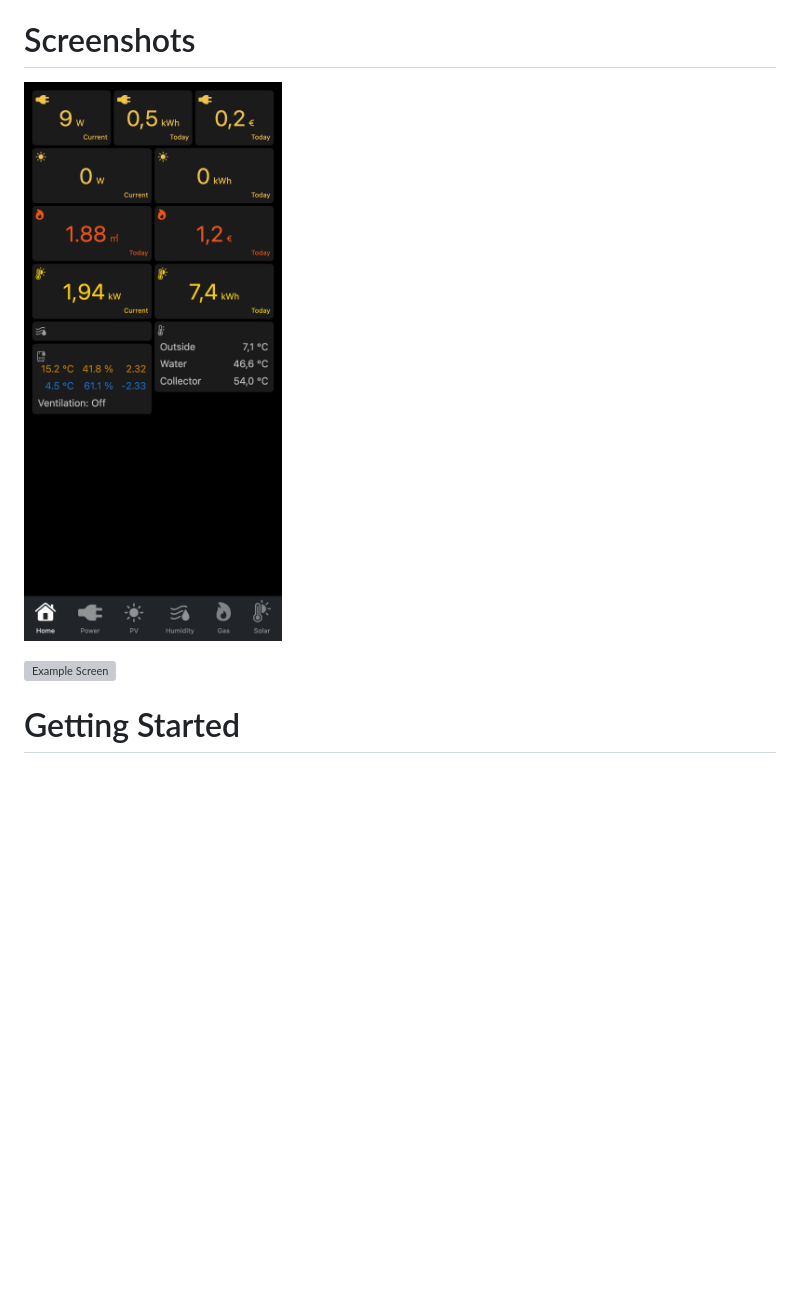
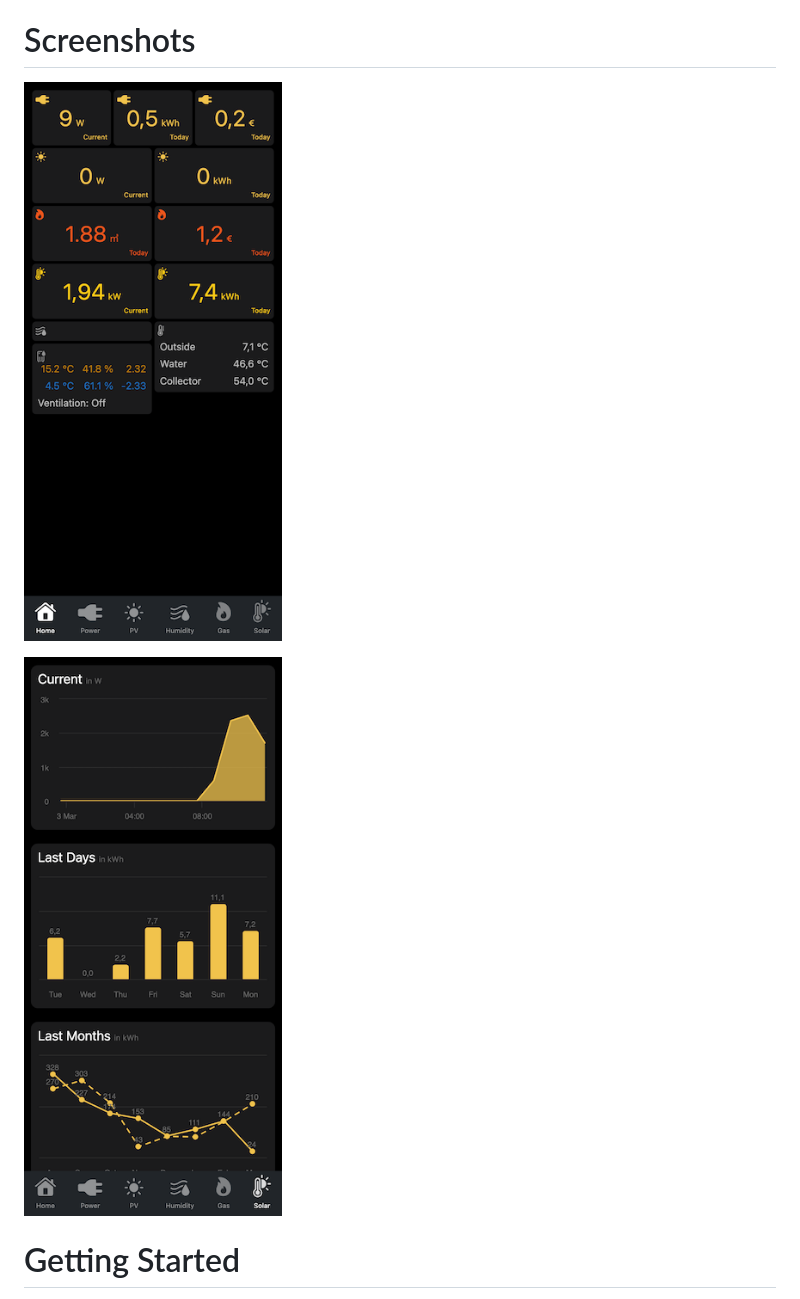
Before and after one commit to interose/EnviroSense, a Markdown page: README.md, the part around the change. Rendered like a GitHub page; pictures changed too: doc/images/01-home.png, doc/images/02-solar.png; blank space fills up the shorter version; grey boxes are pictures that could not be loaded.

Commit message:
fixed image size

```diff
--- a/README.md
+++ b/README.md
@@ -5,7 +5,7 @@ EnviroSense is a tool with a REST API and a user interface for collecting and vi
 
 ![Dashboard](/doc/images/01-home.png)
 
-![Example Screen](/doc/images/01-solar.png)
+![Example Screen](/doc/images/02-solar.png)
 
 # Getting Started
 Copy the .env file to .env.local and configure your environment.
```
